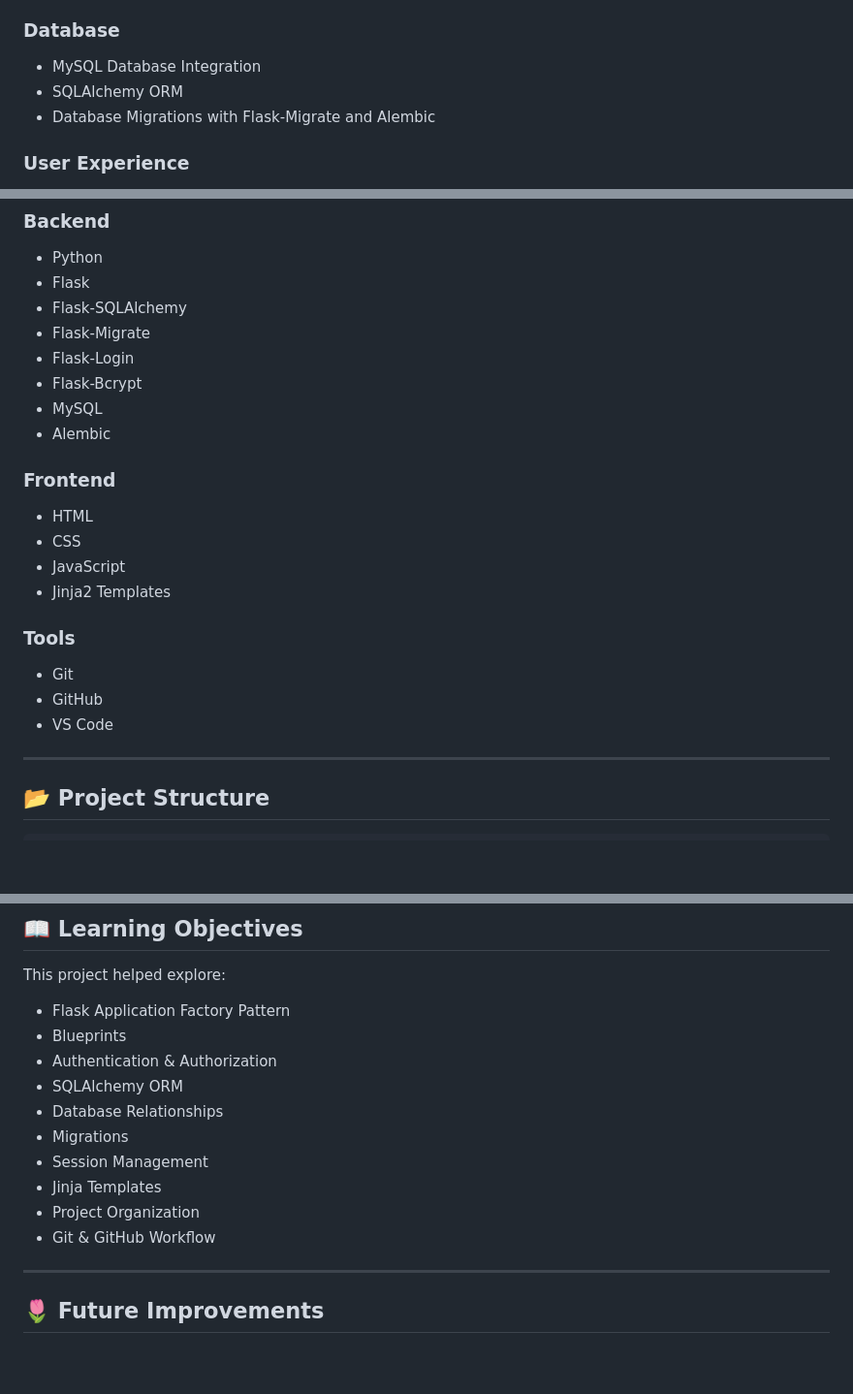
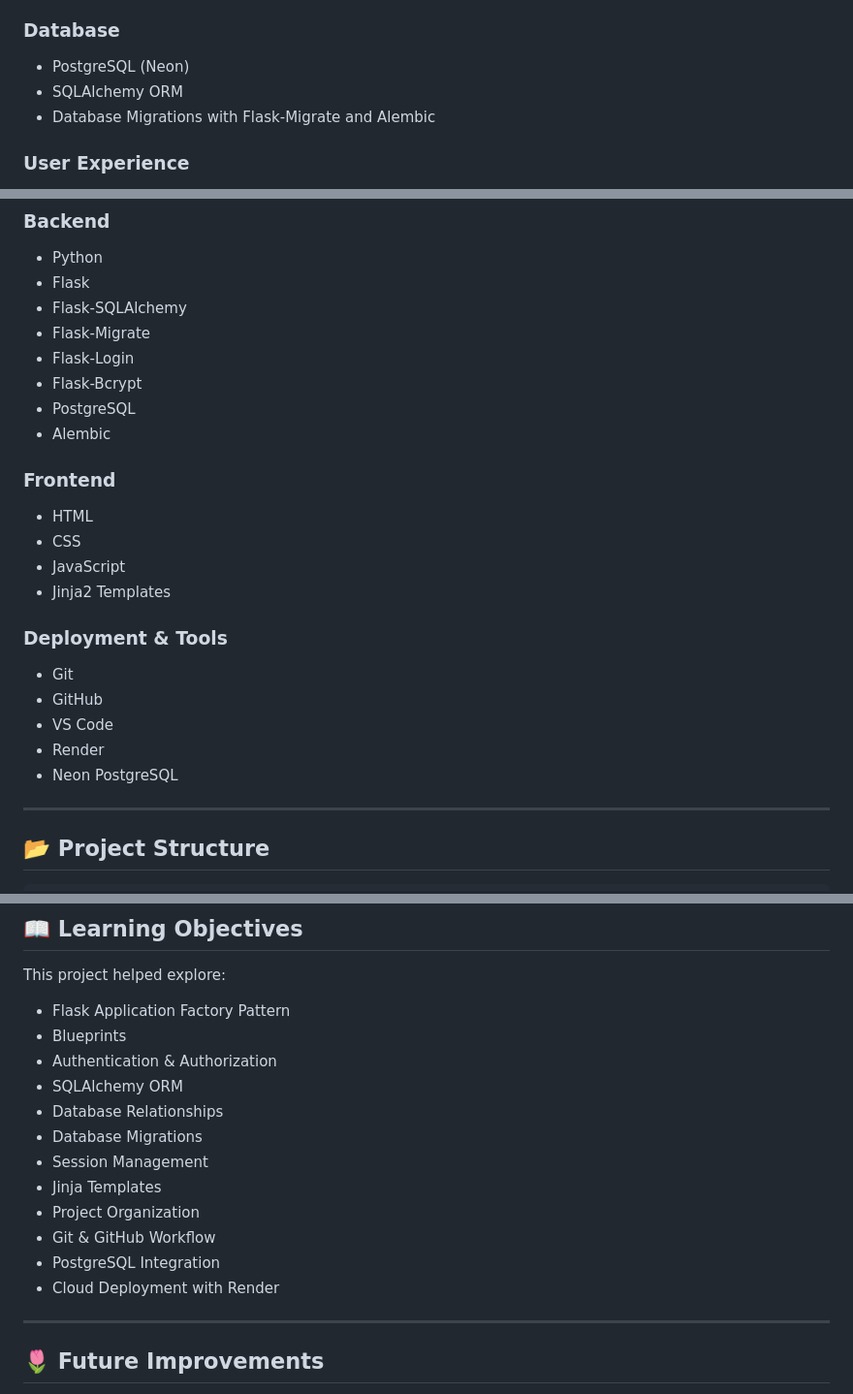
Before and after one commit to 4t1f4/Whisper-Pages, a Markdown page: README.md, 3 parts joined by grey strips. Shown at 97% size. Rendered like a GitHub page; blank space fills up the shorter version.

Commit message:
docs: update README with project details and setup instructions

```diff
--- a/README.md
+++ b/README.md
@@ -37,7 +39,7 @@ The project was built while learning Flask, backend development, authentication
 
 ### Database
 
-* MySQL Database Integration
+* PostgreSQL (Neon)
 * SQLAlchemy ORM
 * Database Migrations with Flask-Migrate and Alembic
 
@@ -62,7 +64,7 @@ The project was built while learning Flask, backend development, authentication
 * Flask-Migrate
 * Flask-Login
 * Flask-Bcrypt
-* MySQL
+* PostgreSQL
 * Alembic
 
 ### Frontend
@@ -72,11 +74,13 @@ The project was built while learning Flask, backend development, authentication
 * JavaScript
 * Jinja2 Templates
 
-### Tools
+### Deployment & Tools
 
 * Git
 * GitHub
 * VS Code
+* Render
+* Neon PostgreSQL
 
 ---
 
@@ -198,11 +202,13 @@ This project helped explore:
 * Authentication & Authorization
 * SQLAlchemy ORM
 * Database Relationships
-* Migrations
+* Database Migrations
 * Session Management
 * Jinja Templates
 * Project Organization
 * Git & GitHub Workflow
+* PostgreSQL Integration
+* Cloud Deployment with Render
 
 ---
 
```
Also changed, not shown: other parts of README.md (+3 -1 lines).
